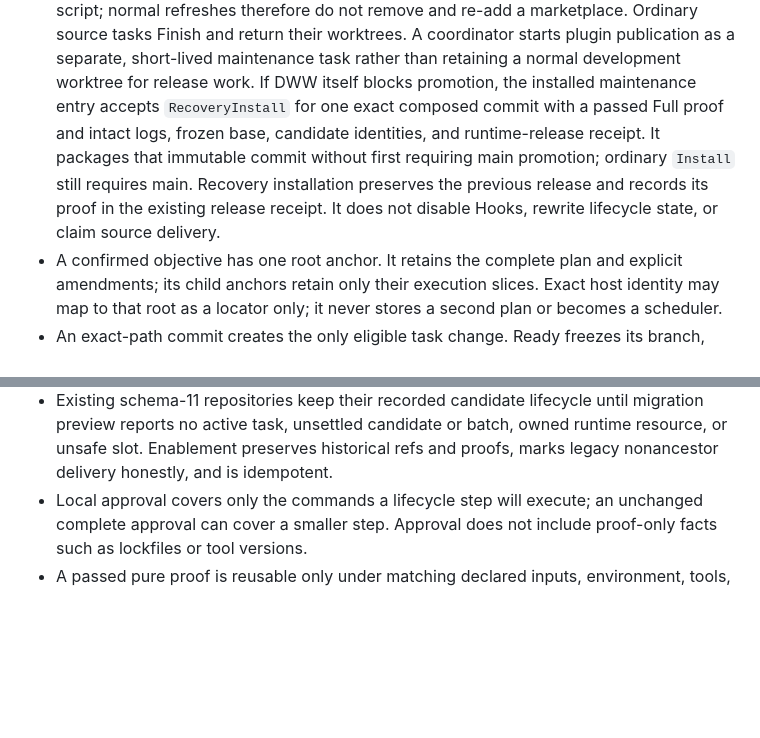
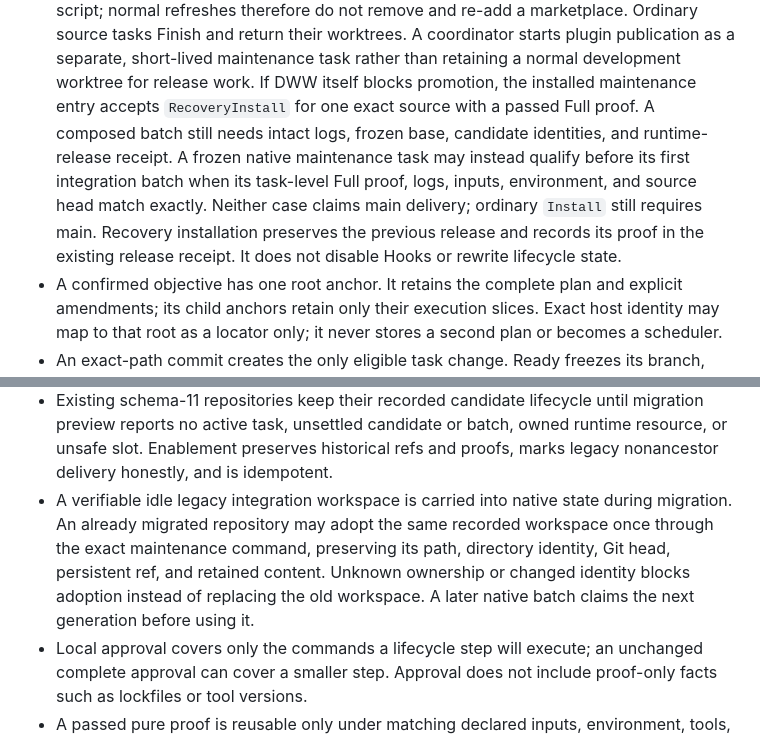
Before and after one commit to zhaogelz/develop-with-worktrees, a Markdown page: docs/architecture.md, 2 parts joined by grey strips. Rendered like a GitHub page; blank space fills up the shorter version.

Commit message:
文档：DWW 升级后旧工作树可接管且恢复版可预批次安装
变更要点：架构契约说明迁移交接和精确任务级 Full 恢复来源。
验证命令：git diff --check；DWW verify development、ready。

```diff
--- a/docs/architecture.md
+++ b/docs/architecture.md
@@ -91,12 +91,14 @@ needs safe recovery; it is not a shortcut for simplifying the default flow.
   plugin publication as a separate, short-lived maintenance task rather than
   retaining a normal development worktree for release work.
   If DWW itself blocks promotion, the installed maintenance entry accepts
-  `RecoveryInstall` for one exact composed commit with a passed Full proof and
-  intact logs, frozen base, candidate identities, and runtime-release receipt.
-  It packages that immutable commit without first requiring main promotion;
-  ordinary `Install` still requires main. Recovery installation preserves the
-  previous release and records its proof in the existing release receipt. It
-  does not disable Hooks, rewrite lifecycle state, or claim source delivery.
+  `RecoveryInstall` for one exact source with a passed Full proof. A composed
+  batch still needs intact logs, frozen base, candidate identities, and
+  runtime-release receipt. A frozen native maintenance task may instead qualify
+  before its first integration batch when its task-level Full proof, logs,
+  inputs, environment, and source head match exactly. Neither case claims main
+  delivery; ordinary `Install` still requires main. Recovery installation
+  preserves the previous release and records its proof in the existing release
+  receipt. It does not disable Hooks or rewrite lifecycle state.
 - A confirmed objective has one root anchor. It retains the complete plan and
   explicit amendments; its child anchors retain only their execution slices.
   Exact host identity may map to that root as a locator only; it never stores a
@@ -128,6 +130,12 @@ needs safe recovery; it is not a shortcut for simplifying the default flow.
   migration preview reports no active task, unsettled candidate or batch, owned
   runtime resource, or unsafe slot. Enablement preserves historical refs and
   proofs, marks legacy nonancestor delivery honestly, and is idempotent.
+- A verifiable idle legacy integration workspace is carried into native state
+  during migration. An already migrated repository may adopt the same recorded
+  workspace once through the exact maintenance command, preserving its path,
+  directory identity, Git head, persistent ref, and retained content. Unknown
+  ownership or changed identity blocks adoption instead of replacing the old
+  workspace. A later native batch claims the next generation before using it.
 - Local approval covers only the commands a lifecycle step will execute; an
   unchanged complete approval can cover a smaller step. Approval does not include
   proof-only facts such as lockfiles or tool versions.
```
